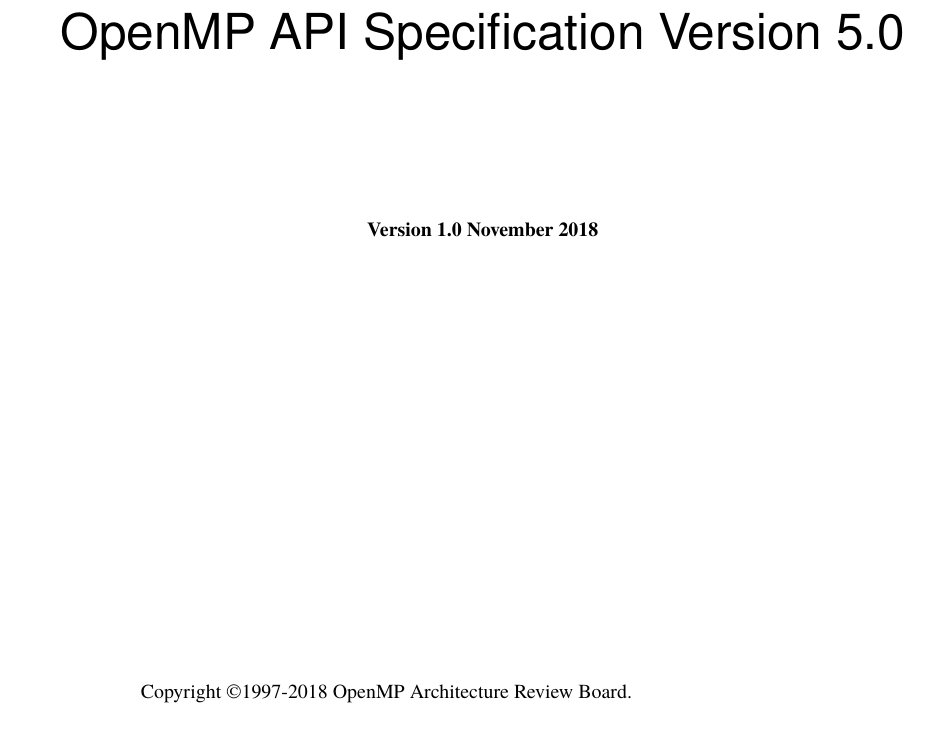
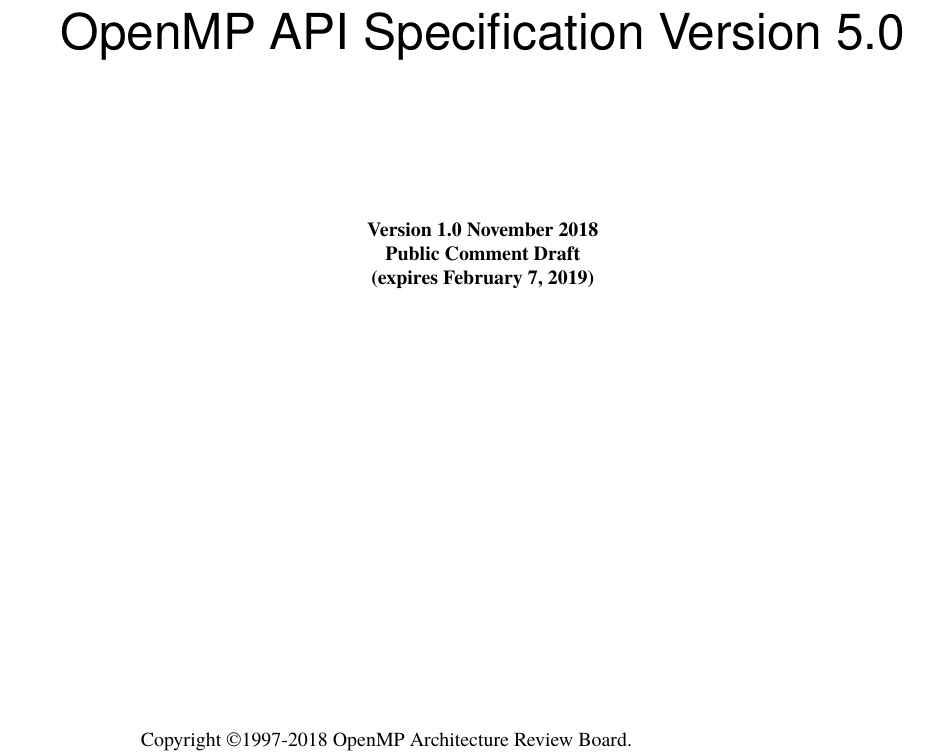
Before and after one commit to gregrodgers/spec.old, a LaTeX book (directives/context_definitions.tex): part of page 1 of 4, cut so that both start at the same text. Compiled offline with pdfLaTeX.

Commit message:
Make the Context Definitions a Public Comment Draft

```diff
--- a/directives/context_definitions.tex
+++ b/directives/context_definitions.tex
@@ -87,7 +87,7 @@
 
       \vspace{1.0in}
 
-      \textbf{Version \version{} November 2018}
+      \textbf{Version \version{} November 2018\\Public Comment Draft\\(expires February 7, 2019)}
     \end{center}
     \end{adjustwidth}
 
```
